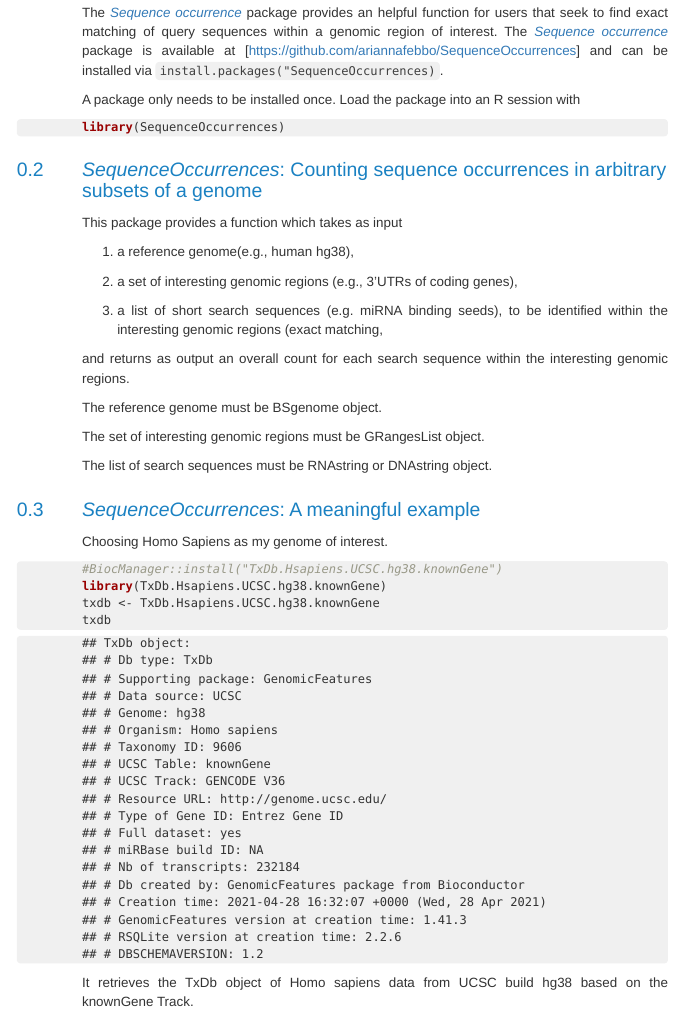
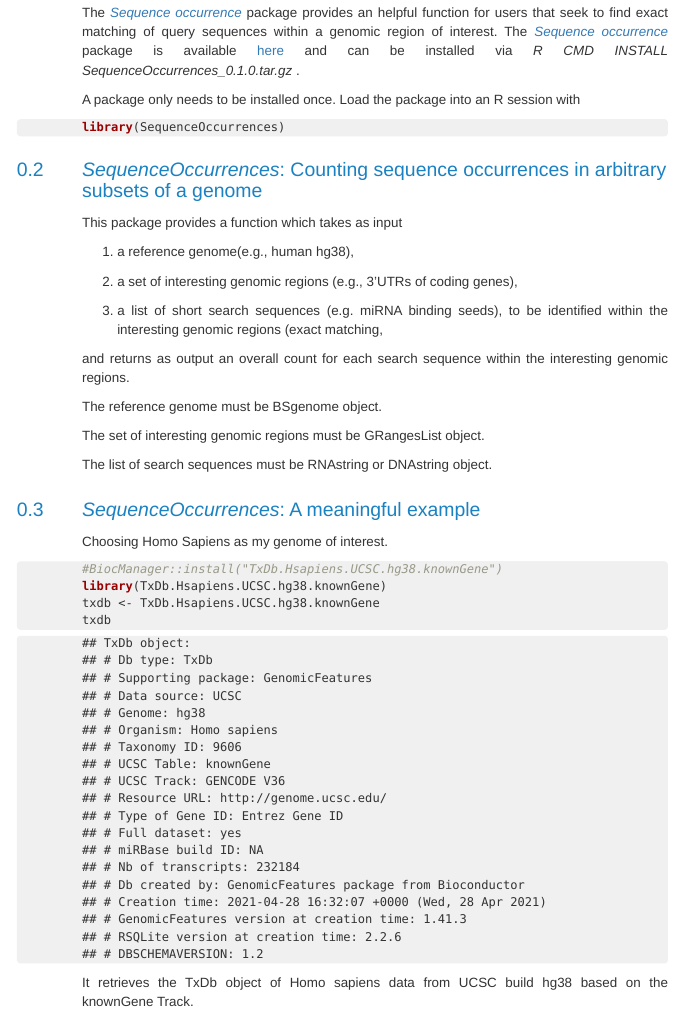
Before and after one commit to ariannafebbo/SequenceOccurrences, an R Markdown document (vignettes/SequenceOccurrences.Rmd): the page in a window 1100 px wide, from 530 px down. The pictures show the output file vignettes/SequenceOccurrences.html that the author committed with the source, opened offline.

Commit message:
Examples and removed error latex

````diff
--- a/vignettes/SequenceOccurrences.Rmd
+++ b/vignettes/SequenceOccurrences.Rmd
@@ -19,7 +19,7 @@ knitr::opts_chunk$set(echo = TRUE)
 ## Introduction
 
 The `r Biocpkg("Sequence occurrence")` package provides an helpful function for users that seek to find exact matching of query sequences within a genomic region of interest.
-The `r Biocpkg("Sequence occurrence")` package is available at [https://github.com/ariannafebbo/SequenceOccurrences] and can be installed via `install.packages("SequenceOccurrences)`.
+The `r Biocpkg("Sequence occurrence")` package is available [here](https://github.com/ariannafebbo/SequenceOccurrences) and can be installed via *R CMD INSTALL SequenceOccurrences_0.1.0.tar.gz *.
 
 A package only needs to be installed once. Load the package into an R session with
 ```{r initialize, results="hide", warning=FALSE, message=FALSE}
````
Also changed, not shown: R/overall_count_function.R (+46 -6 lines), vignettes/SequenceOccurrences.html, 3 other files.
